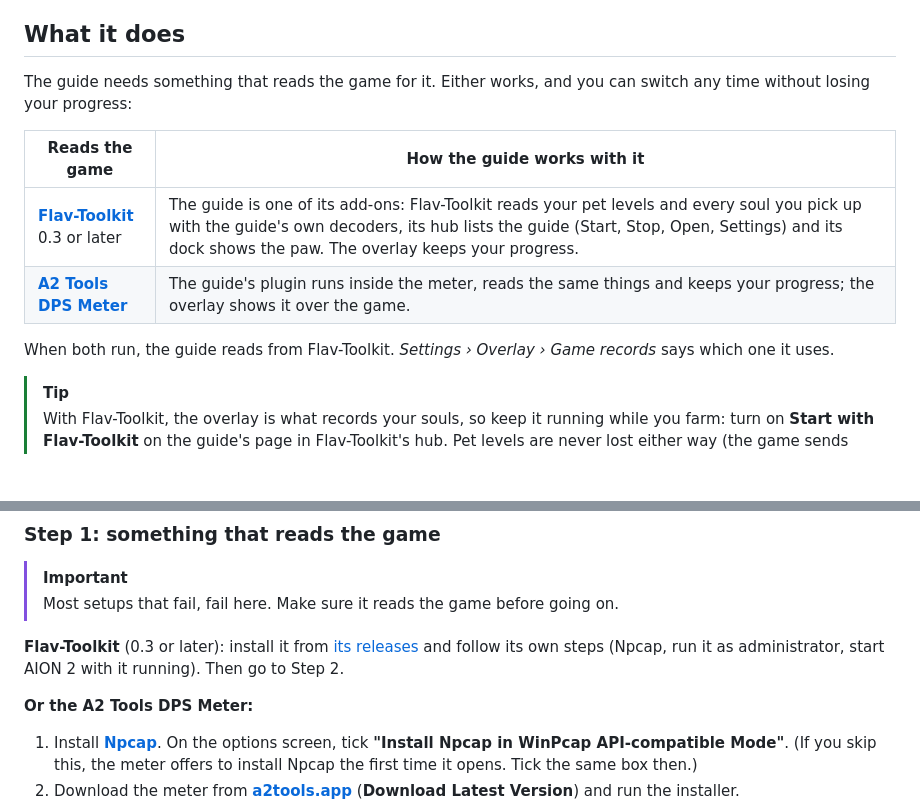
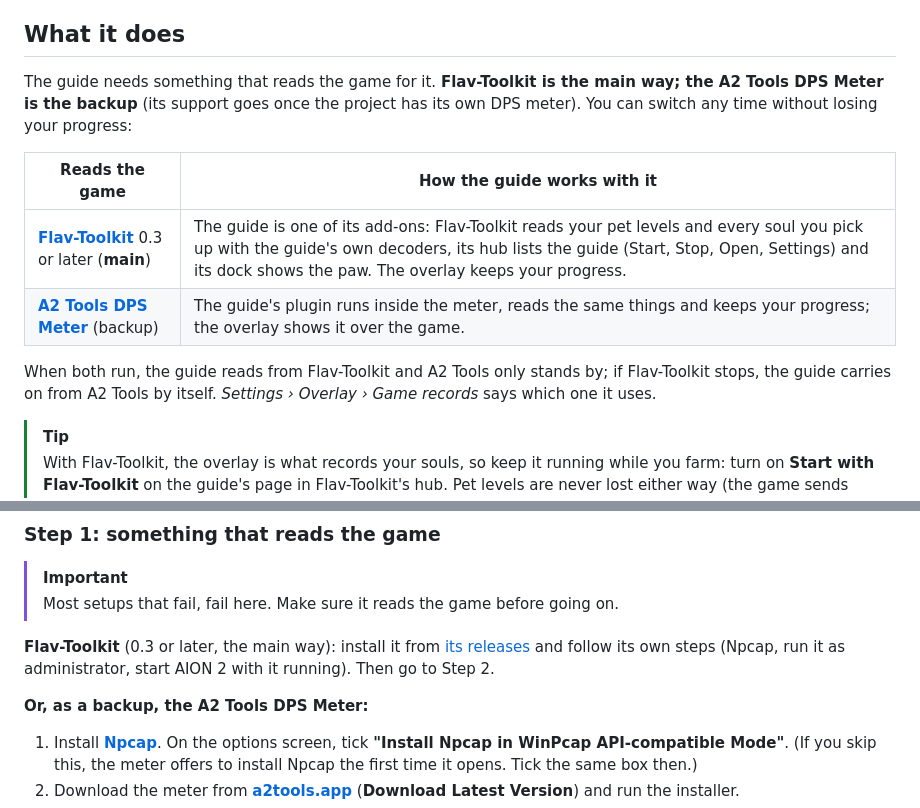
Before and after one commit to Flavbestlol/aion2-pet-farm-guide, a Markdown page: README.md, 2 parts joined by grey strips. GitHub-like rendering; blank space fills up the shorter version.

Commit message:
README: Flav-Toolkit is the main way to read the game, A2 Tools the backup (Flavbest)
The guide already prefers Flav-Toolkit whenever it runs and falls back to A2 Tools by itself;
the README now says so, and that A2 Tools support goes once the project has its own DPS meter.

Co-Authored-By: Claude <noreply@anthropic.com>
Session: Aion 2 - Pet farm guide plugin

```diff
--- a/README.md
+++ b/README.md
@@ -35,14 +35,14 @@
 
 ## What it does
 
-The guide needs something that reads the game for it. Either works, and you can switch any time without losing your progress:
+The guide needs something that reads the game for it. **Flav-Toolkit is the main way; the A2 Tools DPS Meter is the backup** (its support goes once the project has its own DPS meter). You can switch any time without losing your progress:
 
 | Reads the game | How the guide works with it |
 |---|---|
-| **[Flav-Toolkit](https://github.com/Flavbestlol/flav-toolkit)** 0.3 or later | The guide is one of its add-ons: Flav-Toolkit reads your pet levels and every soul you pick up with the guide's own decoders, its hub lists the guide (Start, Stop, Open, Settings) and its dock shows the paw. The overlay keeps your progress. |
-| **[A2 Tools DPS Meter](https://a2tools.app)** | The guide's plugin runs inside the meter, reads the same things and keeps your progress; the overlay shows it over the game. |
+| **[Flav-Toolkit](https://github.com/Flavbestlol/flav-toolkit)** 0.3 or later (**main**) | The guide is one of its add-ons: Flav-Toolkit reads your pet levels and every soul you pick up with the guide's own decoders, its hub lists the guide (Start, Stop, Open, Settings) and its dock shows the paw. The overlay keeps your progress. |
+| **[A2 Tools DPS Meter](https://a2tools.app)** (backup) | The guide's plugin runs inside the meter, reads the same things and keeps your progress; the overlay shows it over the game. |
 
-When both run, the guide reads from Flav-Toolkit. *Settings › Overlay › Game records* says which one it uses.
+When both run, the guide reads from Flav-Toolkit and A2 Tools only stands by; if Flav-Toolkit stops, the guide carries on from A2 Tools by itself. *Settings › Overlay › Game records* says which one it uses.
 
 > [!TIP]
 > With Flav-Toolkit, the overlay is what records your souls, so keep it running while you farm: turn on **Start with Flav-Toolkit** on the guide's page in Flav-Toolkit's hub. Pet levels are never lost either way (the game sends them at every login), but souls picked up while the overlay is closed only show up after your next login.
@@ -127,9 +127,9 @@ You need **Windows 10 or 11** (64-bit) and **AION 2** in Borderless or Windowed
 > [!IMPORTANT]
 > Most setups that fail, fail here. Make sure it reads the game before going on.
 
-**Flav-Toolkit** (0.3 or later): install it from [its releases](https://github.com/Flavbestlol/flav-toolkit/releases/latest) and follow its own steps (Npcap, run it as administrator, start AION 2 with it running). Then go to Step 2.
+**Flav-Toolkit** (0.3 or later, the main way): install it from [its releases](https://github.com/Flavbestlol/flav-toolkit/releases/latest) and follow its own steps (Npcap, run it as administrator, start AION 2 with it running). Then go to Step 2.
 
-**Or the A2 Tools DPS Meter:**
+**Or, as a backup, the A2 Tools DPS Meter:**
 
 1. Install **[Npcap](https://npcap.com/#download)**. On the options screen, tick **"Install Npcap in WinPcap API-compatible Mode"**.
    (If you skip this, the meter offers to install Npcap the first time it opens. Tick the same box then.)
```
